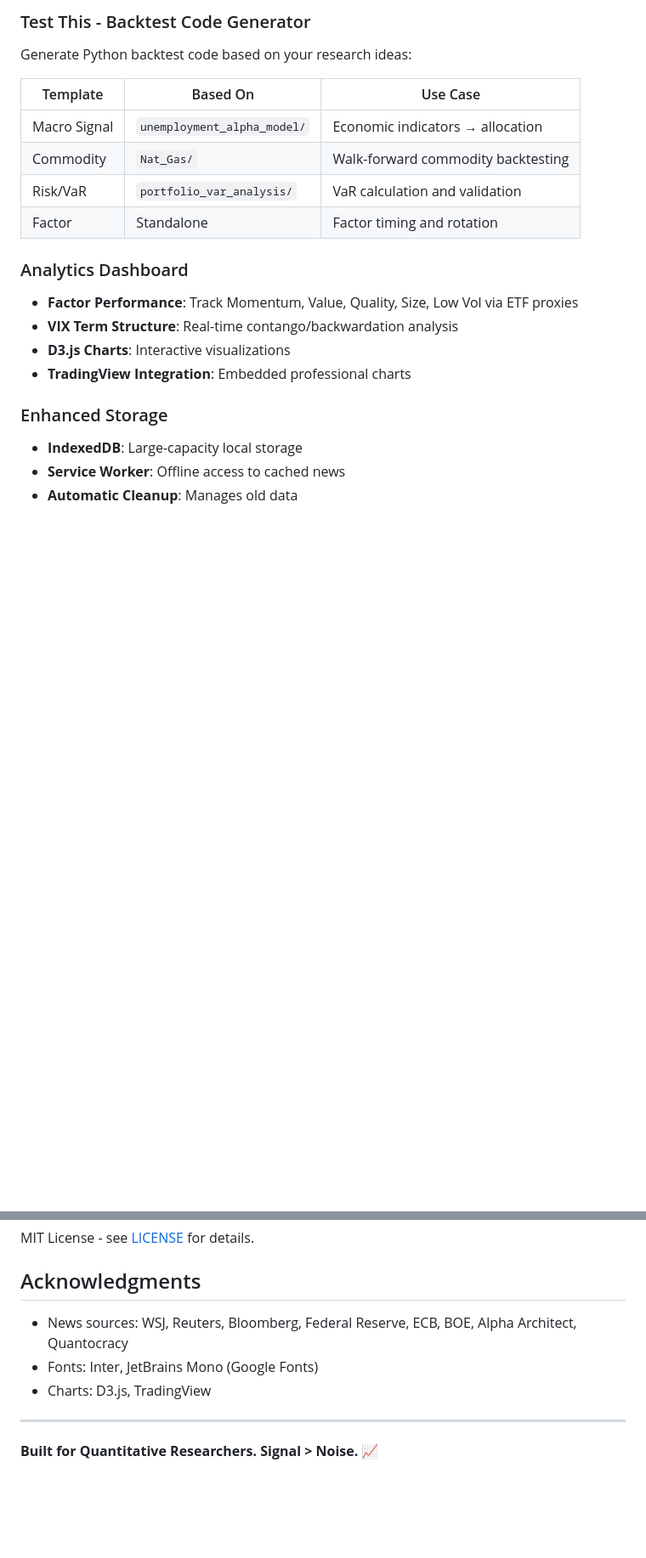
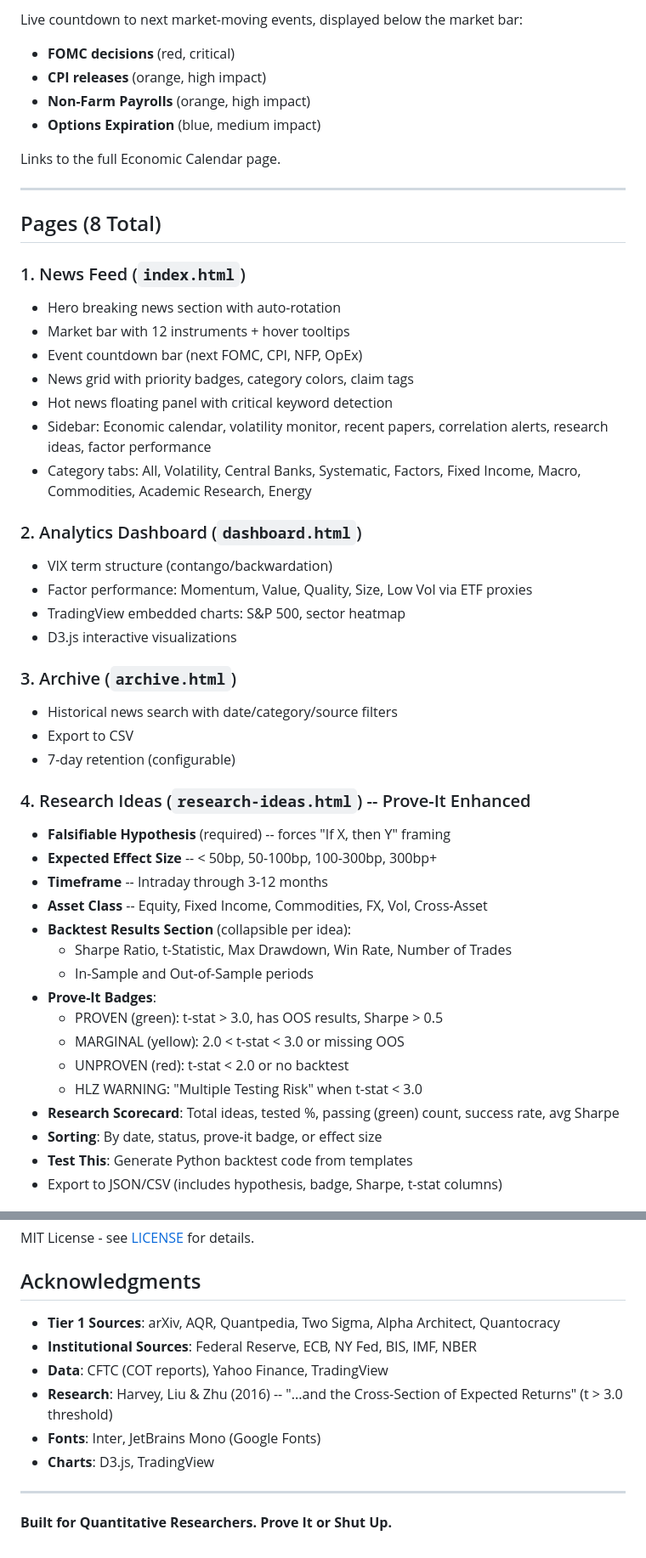
Before and after one commit to zaid282802/Quant-Research-Daily--News-Aggregator, a Markdown page: README.md, 2 parts joined by grey strips. Shown at 85% size. GitHub-like rendering; blank space fills up the shorter version.

```diff
--- a/README.md
+++ b/README.md
@@ -51,22 +63,51 @@ Hover over any category badge to see:
 
-### Test This - Backtest Code Generator
+Live countdown to next market-moving events, displayed below the market bar:
+- **FOMC decisions** (red, critical)
+- **CPI releases** (orange, high impact)
+- **Non-Farm Payrolls** (orange, high impact)
+- **Options Expiration** (blue, medium impact)
 
-Generate Python backtest code based on your research ideas:
+Links to the full Economic Calendar page.
 
-| Template | Based On | Use Case |
-|----------|----------|----------|
-| Macro Signal | `unemployment_alpha_model/` | Economic indicators → allocation |
-| Commodity | `Nat_Gas/` | Walk-forward commodity backtesting |
-| Risk/VaR | `portfolio_var_analysis/` | VaR calculation and validation |
-| Factor | Standalone | Factor timing and rotation |
+---
 
-### Analytics Dashboard
-- **Factor Performance**: Track Momentum, Value, Quality, Size, Low Vol via ETF proxies
-- **VIX Term Structure**: Real-time contango/backwardation analysis
-- **D3.js Charts**: Interactive visualizations
-- **TradingView Integration**: Embedded professional charts
+## Pages (8 Total)
 
-### Enhanced Storage
-- **IndexedDB**: Large-capacity local storage
-- **Service Worker**: Offline access to cached news
-- **Automatic Cleanup**: Manages old data
+### 1. News Feed (`index.html`)
+- Hero breaking news section with auto-rotation
+- Market bar with 12 instruments + hover tooltips
+- Event countdown bar (next FOMC, CPI, NFP, OpEx)
+- News grid with priority badges, category colors, claim tags
+- Hot news floating panel with critical keyword detection
+- Sidebar: Economic calendar, volatility monitor, recent papers, correlation alerts, research ideas, factor performance
+- Category tabs: All, Volatility, Central Banks, Systematic, Factors, Fixed Income, Macro, Commodities, Academic Research, Energy
+
+### 2. Analytics Dashboard (`dashboard.html`)
+- VIX term structure (contango/backwardation)
+- Factor performance: Momentum, Value, Quality, Size, Low Vol via ETF proxies
+- TradingView embedded charts: S&P 500, sector heatmap
+- D3.js interactive visualizations
+
+### 3. Archive (`archive.html`)
+- Historical news search with date/category/source filters
+- Export to CSV
+- 7-day retention (configurable)
+
+### 4. Research Ideas (`research-ideas.html`) -- Prove-It Enhanced
+- **Falsifiable Hypothesis** (required) -- forces "If X, then Y" framing
+- **Expected Effect Size** -- < 50bp, 50-100bp, 100-300bp, 300bp+
+- **Timeframe** -- Intraday through 3-12 months
+- **Asset Class** -- Equity, Fixed Income, Commodities, FX, Vol, Cross-Asset
+- **Backtest Results Section** (collapsible per idea):
+  - Sharpe Ratio, t-Statistic, Max Drawdown, Win Rate, Number of Trades
+  - In-Sample and Out-of-Sample periods
+- **Prove-It Badges**:
+  - PROVEN (green): t-stat > 3.0, has OOS results, Sharpe > 0.5
+  - MARGINAL (yellow): 2.0 < t-stat < 3.0 or missing OOS
+  - UNPROVEN (red): t-stat < 2.0 or no backtest
+  - HLZ WARNING: "Multiple Testing Risk" when t-stat < 3.0
+- **Research Scorecard**: Total ideas, tested %, passing (green) count, success rate, avg Sharpe
+- **Sorting**: By date, status, prove-it badge, or effect size
+- **Test This**: Generate Python backtest code from templates
+- Export to JSON/CSV (includes hypothesis, badge, Sharpe, t-stat columns)
+
@@ -346,10 +361,13 @@ MIT License - see [LICENSE](LICENSE) for details.
 
 ## Acknowledgments
 
-- News sources: WSJ, Reuters, Bloomberg, Federal Reserve, ECB, BOE, Alpha Architect, Quantocracy
-- Fonts: Inter, JetBrains Mono (Google Fonts)
-- Charts: D3.js, TradingView
+- **Tier 1 Sources**: arXiv, AQR, Quantpedia, Two Sigma, Alpha Architect, Quantocracy
+- **Institutional Sources**: Federal Reserve, ECB, NY Fed, BIS, IMF, NBER
+- **Data**: CFTC (COT reports), Yahoo Finance, TradingView
+- **Research**: Harvey, Liu & Zhu (2016) -- "...and the Cross-Section of Expected Returns" (t > 3.0 threshold)
+- **Fonts**: Inter, JetBrains Mono (Google Fonts)
+- **Charts**: D3.js, TradingView
 
 ---
 
-**Built for Quantitative Researchers. Signal > Noise.** 📈
+**Built for Quantitative Researchers. Prove It or Shut Up.**
```
Also changed, not shown: other parts of README.md (+239 -253 lines).
